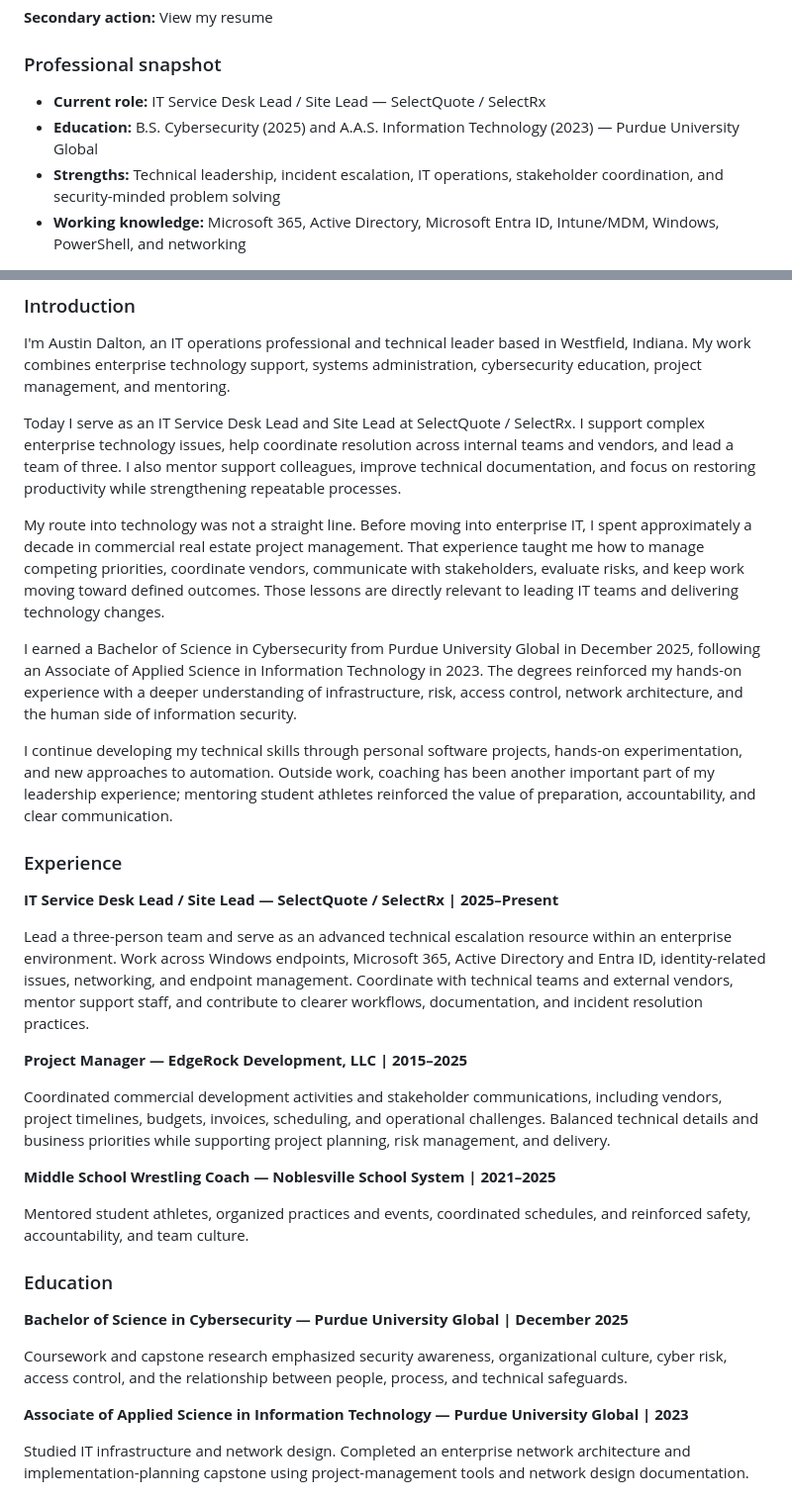
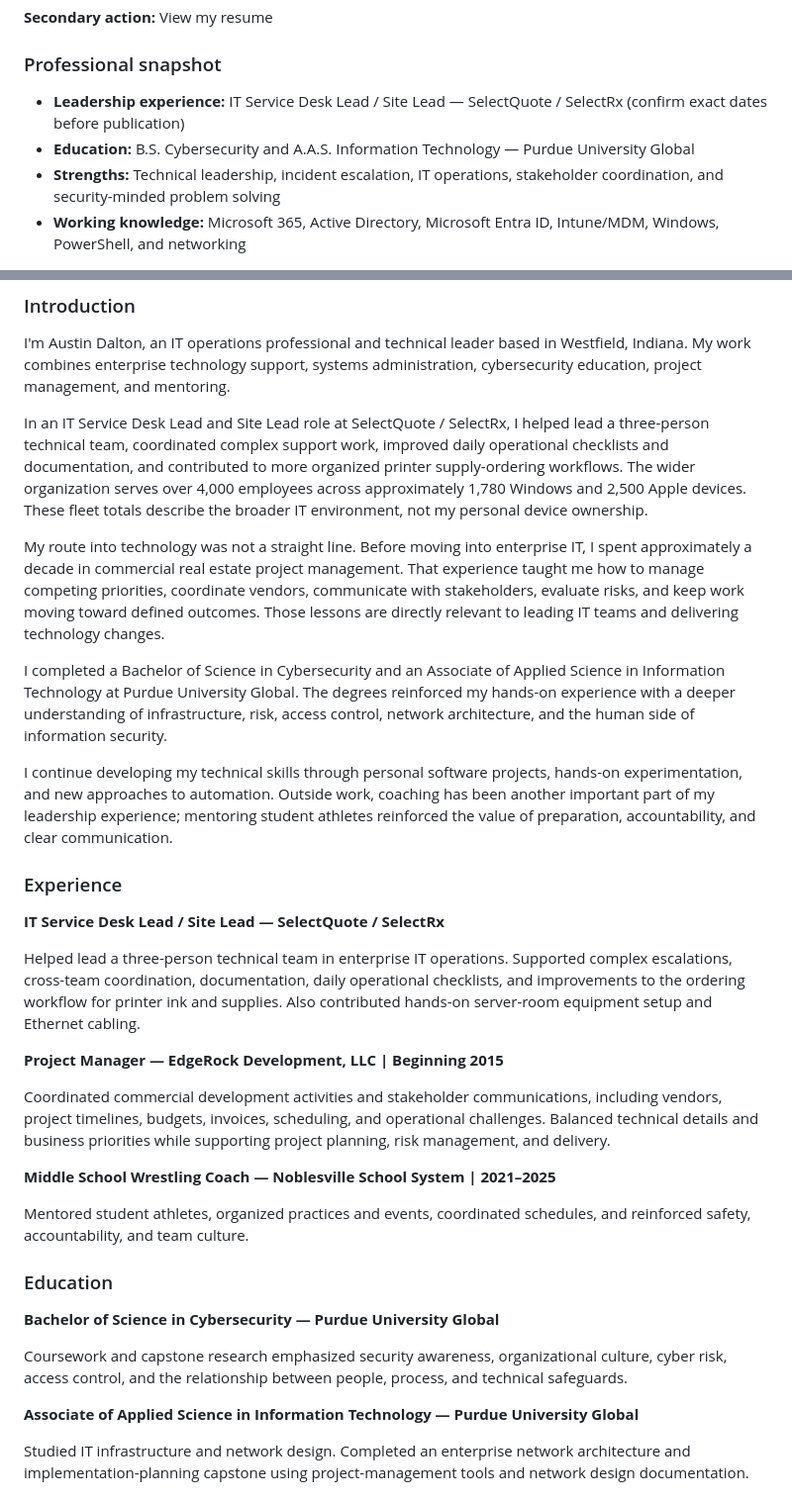
Before and after one commit to AustinDDev/MyWebsite, a Markdown page: PORTFOLIO_COPY.md, 2 parts joined by grey strips. Shown at 99% size. GitHub-like rendering.

Commit message:
Align portfolio copy source with confirmed experience and avoid unverified dates

```diff
--- a/PORTFOLIO_COPY.md
+++ b/PORTFOLIO_COPY.md
@@ -59,8 +59,8 @@ My background spans enterprise IT operations, Microsoft 365, identity management
 
 ### Professional snapshot
 
-- **Current role:** IT Service Desk Lead / Site Lead — SelectQuote / SelectRx
-- **Education:** B.S. Cybersecurity (2025) and A.A.S. Information Technology (2023) — Purdue University Global
+- **Leadership experience:** IT Service Desk Lead / Site Lead — SelectQuote / SelectRx (confirm exact dates before publication)
+- **Education:** B.S. Cybersecurity and A.A.S. Information Technology — Purdue University Global
 - **Strengths:** Technical leadership, incident escalation, IT operations, stakeholder coordination, and security-minded problem solving
 - **Working knowledge:** Microsoft 365, Active Directory, Microsoft Entra ID, Intune/MDM, Windows, PowerShell, and networking
 
@@ -102,21 +102,21 @@ I'm interested in connecting with professionals and organizations working in IT
 
 I'm Austin Dalton, an IT operations professional and technical leader based in Westfield, Indiana. My work combines enterprise technology support, systems administration, cybersecurity education, project management, and mentoring.
 
-Today I serve as an IT Service Desk Lead and Site Lead at SelectQuote / SelectRx. I support complex enterprise technology issues, help coordinate resolution across internal teams and vendors, and lead a team of three. I also mentor support colleagues, improve technical documentation, and focus on restoring productivity while strengthening repeatable processes.
+In an IT Service Desk Lead and Site Lead role at SelectQuote / SelectRx, I helped lead a three-person technical team, coordinated complex support work, improved daily operational checklists and documentation, and contributed to more organized printer supply-ordering workflows. The wider organization serves over 4,000 employees across approximately 1,780 Windows and 2,500 Apple devices. These fleet totals describe the broader IT environment, not my personal device ownership.
 
 My route into technology was not a straight line. Before moving into enterprise IT, I spent approximately a decade in commercial real estate project management. That experience taught me how to manage competing priorities, coordinate vendors, communicate with stakeholders, evaluate risks, and keep work moving toward defined outcomes. Those lessons are directly relevant to leading IT teams and delivering technology changes.
 
-I earned a Bachelor of Science in Cybersecurity from Purdue University Global in December 2025, following an Associate of Applied Science in Information Technology in 2023. The degrees reinforced my hands-on experience with a deeper understanding of infrastructure, risk, access control, network architecture, and the human side of information security.
+I completed a Bachelor of Science in Cybersecurity and an Associate of Applied Science in Information Technology at Purdue University Global. The degrees reinforced my hands-on experience with a deeper understanding of infrastructure, risk, access control, network architecture, and the human side of information security.
 
 I continue developing my technical skills through personal software projects, hands-on experimentation, and new approaches to automation. Outside work, coaching has been another important part of my leadership experience; mentoring student athletes reinforced the value of preparation, accountability, and clear communication.
 
 ### Experience
 
-**IT Service Desk Lead / Site Lead — SelectQuote / SelectRx | 2025–Present**
+**IT Service Desk Lead / Site Lead — SelectQuote / SelectRx**
 
-Lead a three-person team and serve as an advanced technical escalation resource within an enterprise environment. Work across Windows endpoints, Microsoft 365, Active Directory and Entra ID, identity-related issues, networking, and endpoint management. Coordinate with technical teams and external vendors, mentor support staff, and contribute to clearer workflows, documentation, and incident resolution practices.
+Helped lead a three-person technical team in enterprise IT operations. Supported complex escalations, cross-team coordination, documentation, daily operational checklists, and improvements to the ordering workflow for printer ink and supplies. Also contributed hands-on server-room equipment setup and Ethernet cabling.
 
-**Project Manager — EdgeRock Development, LLC | 2015–2025**
+**Project Manager — EdgeRock Development, LLC | Beginning 2015**
 
 Coordinated commercial development activities and stakeholder communications, including vendors, project timelines, budgets, invoices, scheduling, and operational challenges. Balanced technical details and business priorities while supporting project planning, risk management, and delivery.
 
@@ -126,11 +126,11 @@ Mentored student athletes, organized practices and events, coordinated schedules
 
 ### Education
 
-**Bachelor of Science in Cybersecurity — Purdue University Global | December 2025**
+**Bachelor of Science in Cybersecurity — Purdue University Global**
 
 Coursework and capstone research emphasized security awareness, organizational culture, cyber risk, access control, and the relationship between people, process, and technical safeguards.
 
-**Associate of Applied Science in Information Technology — Purdue University Global | 2023**
+**Associate of Applied Science in Information Technology — Purdue University Global**
 
 Studied IT infrastructure and network design. Completed an enterprise network architecture and implementation-planning capstone using project-management tools and network design documentation.
 
```
